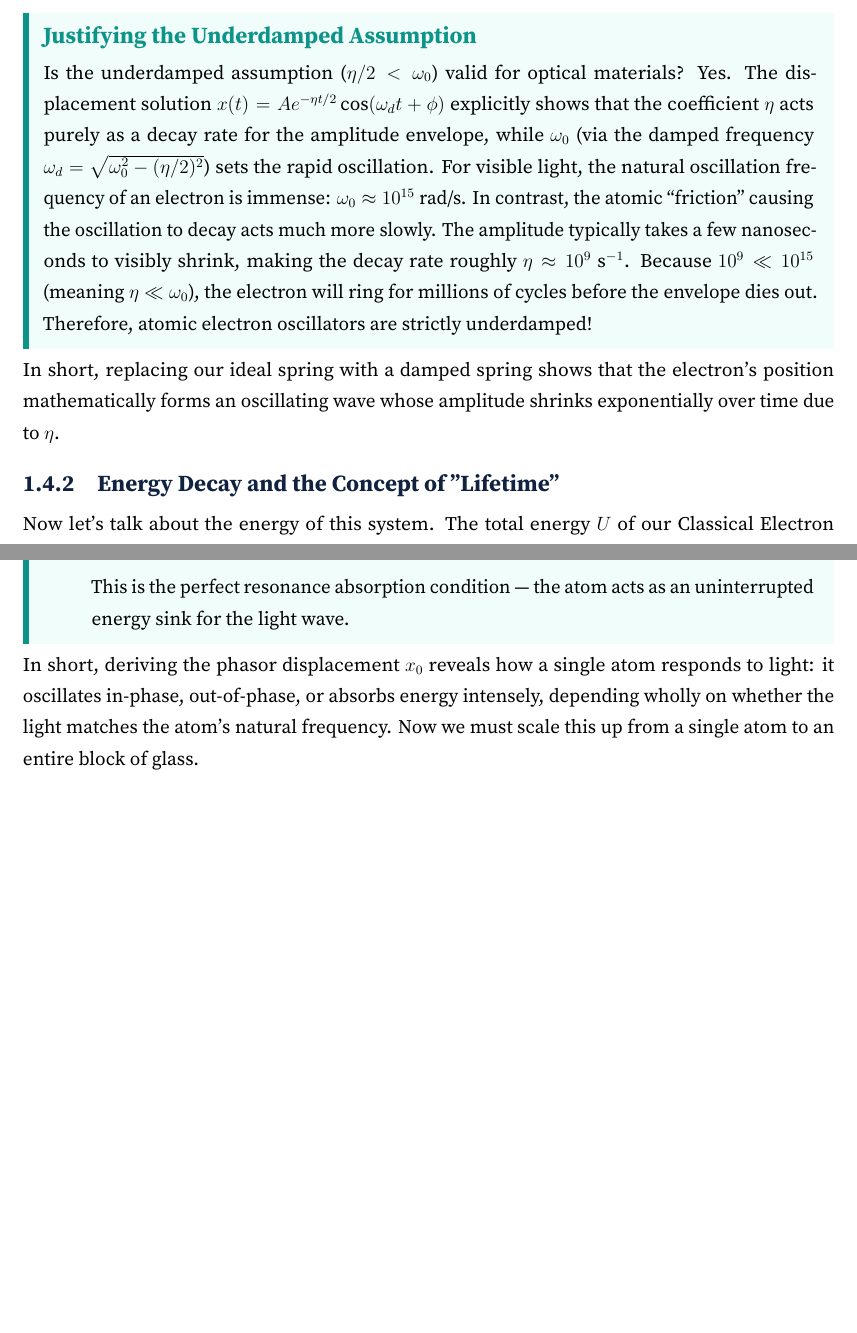
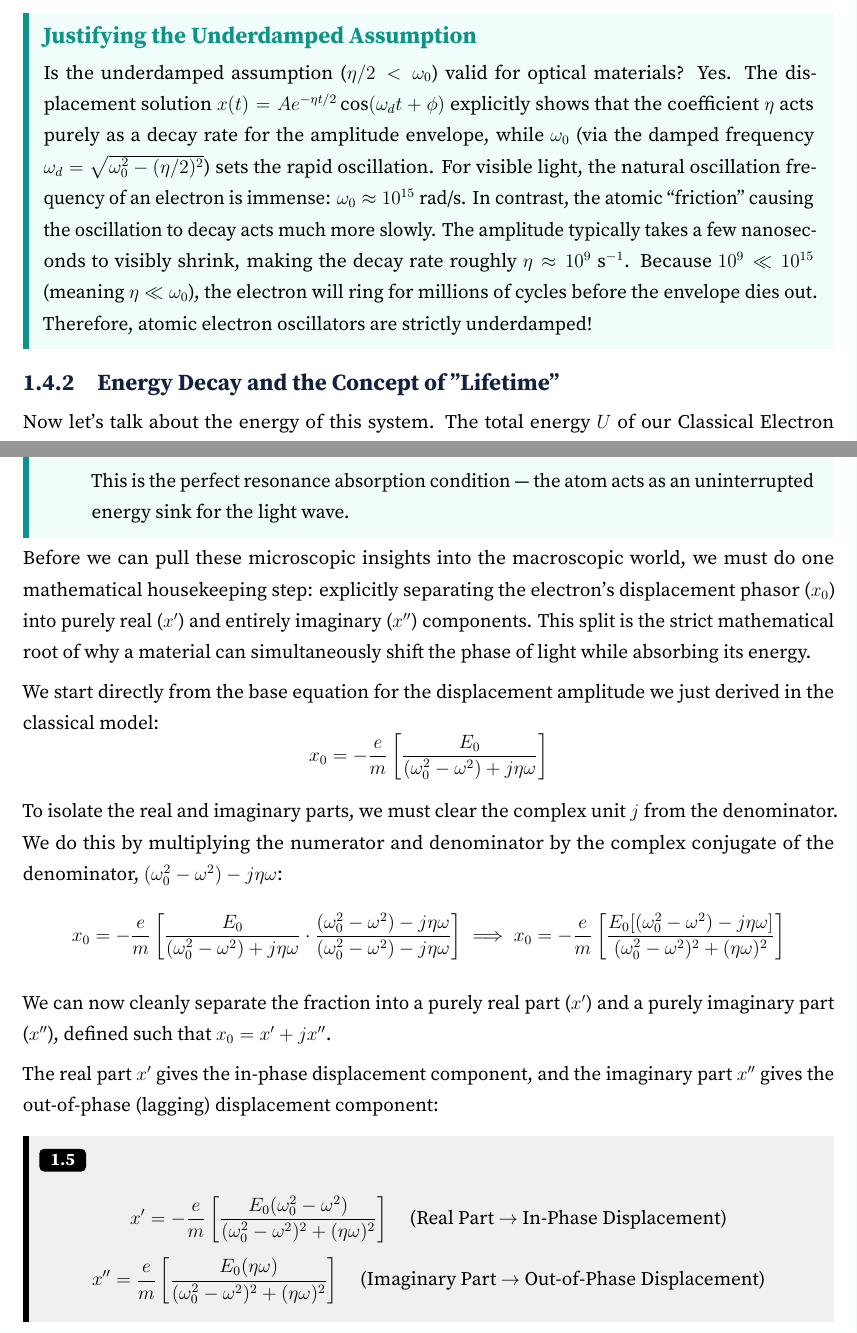
Before and after one commit to Spirous2019/Optoelectronics-Notes, a LaTeX thesis (Complete_Study_Notes/Optoelectronics.tex, which reads Complete_Study_Notes/Chapters/Chapter 1.tex): two parts of pages 14 and 23 of 162 before the commit and two parts of pages 14 and 23 of 163 after it, joined at a grey line, cut so that both start at the same text, the shorter picture padded with empty space. Compiled offline with LuaLaTeX; a missing font is replaced by an installed copy or a similar font.

Commit message:
Refine Chapter 1: split displacement phasor, tune power decay text

```diff
--- a/Complete_Study_Notes/Chapters/Chapter 1.tex
+++ b/Complete_Study_Notes/Chapters/Chapter 1.tex
@@ -174,8 +174,6 @@ where $\omega_d$ is the damped natural frequency, defined as:
 Is the underdamped assumption ($\eta/2 < \omega_0$) valid for optical materials? Yes. The displacement solution $x(t) = A e^{-\eta t/2}\cos(\omega_d t+\phi)$ explicitly shows that the coefficient $\eta$ acts purely as a decay rate for the amplitude envelope, while $\omega_0$ (via the damped frequency $\omega_d=\sqrt{\omega_0^2-(\eta/2)^2}$) sets the rapid oscillation. For visible light, the natural oscillation frequency of an electron is immense: $\omega_0 \approx 10^{15}$ rad/s. In contrast, the atomic ``friction'' causing the oscillation to decay acts much more slowly. The amplitude typically takes a few nanoseconds to visibly shrink, making the decay rate roughly $\eta \approx 10^9$ s$^{-1}$. Because $10^9 \ll 10^{15}$ (meaning $\eta \ll \omega_0$), the electron will ring for millions of cycles before the envelope dies out. Therefore, atomic electron oscillators are strictly underdamped!
 \end{keyinsight}
 
-In short, replacing our ideal spring with a damped spring shows that the electron's position mathematically forms an oscillating wave whose amplitude shrinks exponentially over time due to $\eta$.
-
 \subsection{Energy Decay and the Concept of "Lifetime"}
 Now let's talk about the energy of this system. The total energy $U$ of our Classical Electron Oscillator (CEO) is the sum of its potential and kinetic energy.
 
@@ -385,7 +383,28 @@ Since velocity is the derivative of displacement ($v = \frac{dx}{dt}$), differen
 \end{itemize}
 \end{keyinsight}
 
-In short, deriving the phasor displacement $x_0$ reveals how a single atom responds to light: it oscillates in-phase, out-of-phase, or absorbs energy intensely, depending wholly on whether the light matches the atom's natural frequency. Now we must scale this up from a single atom to an entire block of glass.
+Before we can pull these microscopic insights into the macroscopic world, we must do one mathematical housekeeping step: explicitly separating the electron's displacement phasor ($x_0$) into purely real ($x'$) and entirely imaginary ($x''$) components. This split is the strict mathematical root of why a material can simultaneously shift the phase of light while absorbing its energy.
+
+We start directly from the base equation for the displacement amplitude we just derived in the classical model:
+\begin{equation*}
+    x_0 = -\frac{e}{m} \left[ \frac{E_0}{(\omega_0^2 - \omega^2) + j\eta\omega} \right]
+\end{equation*}
+
+To isolate the real and imaginary parts, we must clear the complex unit $j$ from the denominator. We do this by multiplying the numerator and denominator by the complex conjugate of the denominator, $(\omega_0^2 - \omega^2) - j\eta\omega$:
+\begin{equation*}
+    x_0 = -\frac{e}{m} \left[ \frac{E_0}{(\omega_0^2 - \omega^2) + j\eta\omega} \cdot \frac{(\omega_0^2 - \omega^2) - j\eta\omega}{(\omega_0^2 - \omega^2) - j\eta\omega} \right] \implies x_0 = -\frac{e}{m} \left[ \frac{E_0[(\omega_0^2 - \omega^2) - j\eta\omega]}{(\omega_0^2 - \omega^2)^2 + (\eta\omega)^2} \right]
+\end{equation*}
+
+We can now cleanly separate the fraction into a purely real part ($x'$) and a purely imaginary part ($x''$), defined such that $x_0 = x' + jx''$.
+
+The real part $x'$ gives the in-phase displacement component, and the imaginary part $x''$ gives the out-of-phase (lagging) displacement component:
+
+\begin{keyresult}
+\begin{gather}
+    x' = -\frac{e}{m} \left[ \frac{E_0(\omega_0^2 - \omega^2)}{(\omega_0^2 - \omega^2)^2 + (\eta\omega)^2} \right] \quad \text{(Real Part $\to$ In-Phase Displacement)} \\[1ex]
+    x'' = \frac{e}{m} \left[ \frac{E_0(\eta\omega)}{(\omega_0^2 - \omega^2)^2 + (\eta\omega)^2} \right] \quad \text{(Imaginary Part $\to$ Out-of-Phase Displacement)}
+\end{gather}
+\end{keyresult}
 
 \section{Polarization, Susceptibility, and the Complex Refractive Index}
 
```
Also changed, not shown: Complete_Study_Notes/Chapters/Chapter 1.tex (9 more changed lines).
